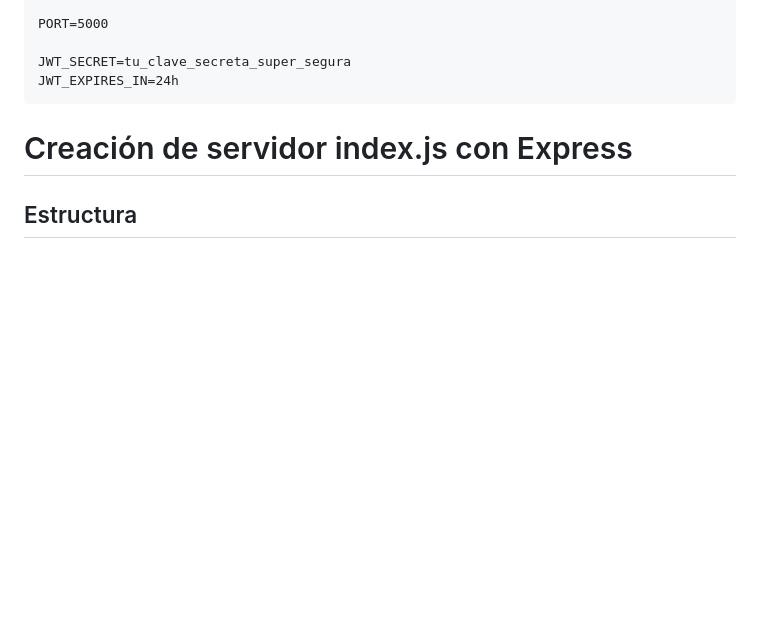
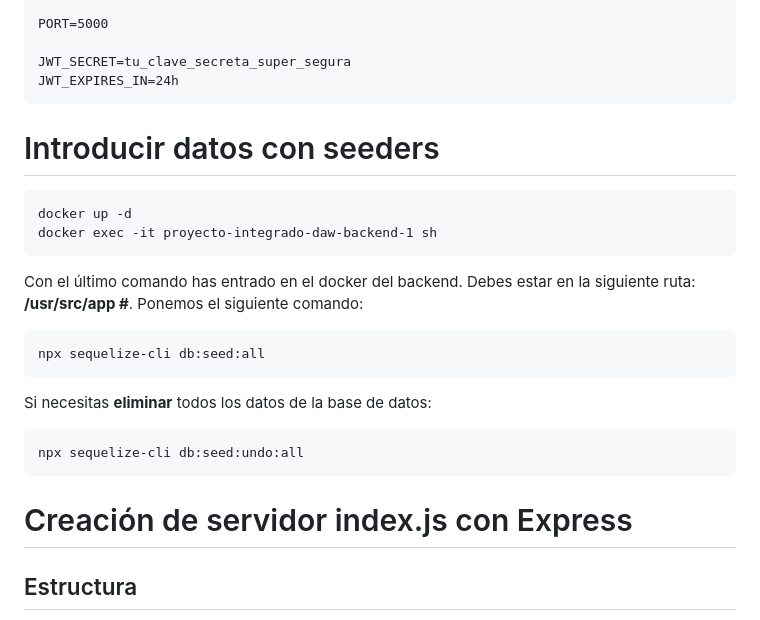
Before and after one commit to jgalmansa/Proyecto-Integrado-DAW, a Markdown page: README.md, the part around the change. Drawn GitHub-style; blank space fills up the shorter version.

Commit message:
Actualización README

````diff
--- a/README.md
+++ b/README.md
@@ -74,6 +74,25 @@ PORT=5000
 
 JWT_SECRET=tu_clave_secreta_super_segura
 JWT_EXPIRES_IN=24h
+```
+
+# Introducir datos con seeders
+
+```
+docker up -d
+docker exec -it proyecto-integrado-daw-backend-1 sh
+```
+
+Con el último comando has entrado en el docker del backend. Debes estar en la siguiente ruta: **/usr/src/app #**. Ponemos el siguiente comando:
+
+```
+npx sequelize-cli db:seed:all
+```
+
+Si necesitas **eliminar** todos los datos de la base de datos:
+
+```
+npx sequelize-cli db:seed:undo:all
 ```
 
 # Creación de servidor index.js con Express
````
